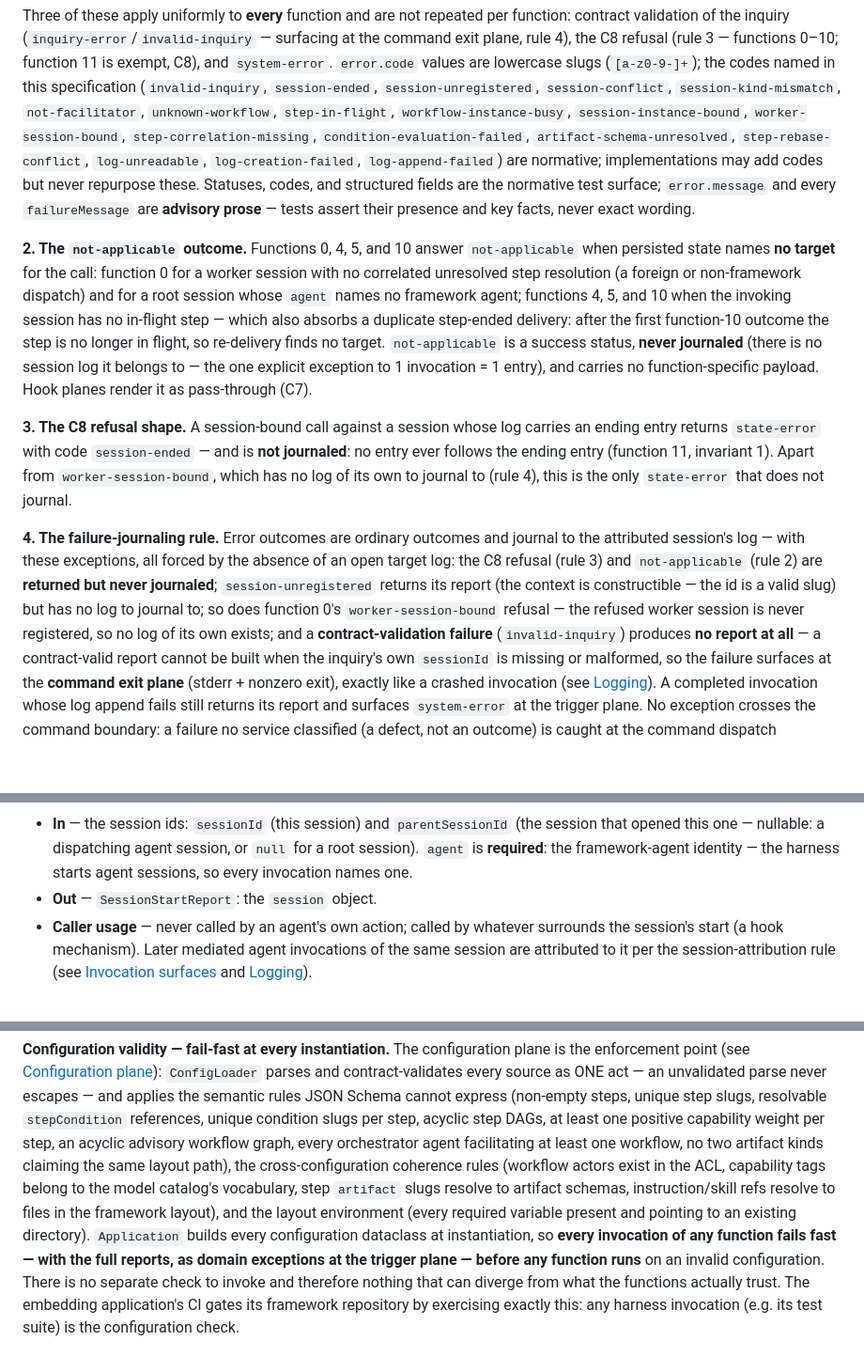
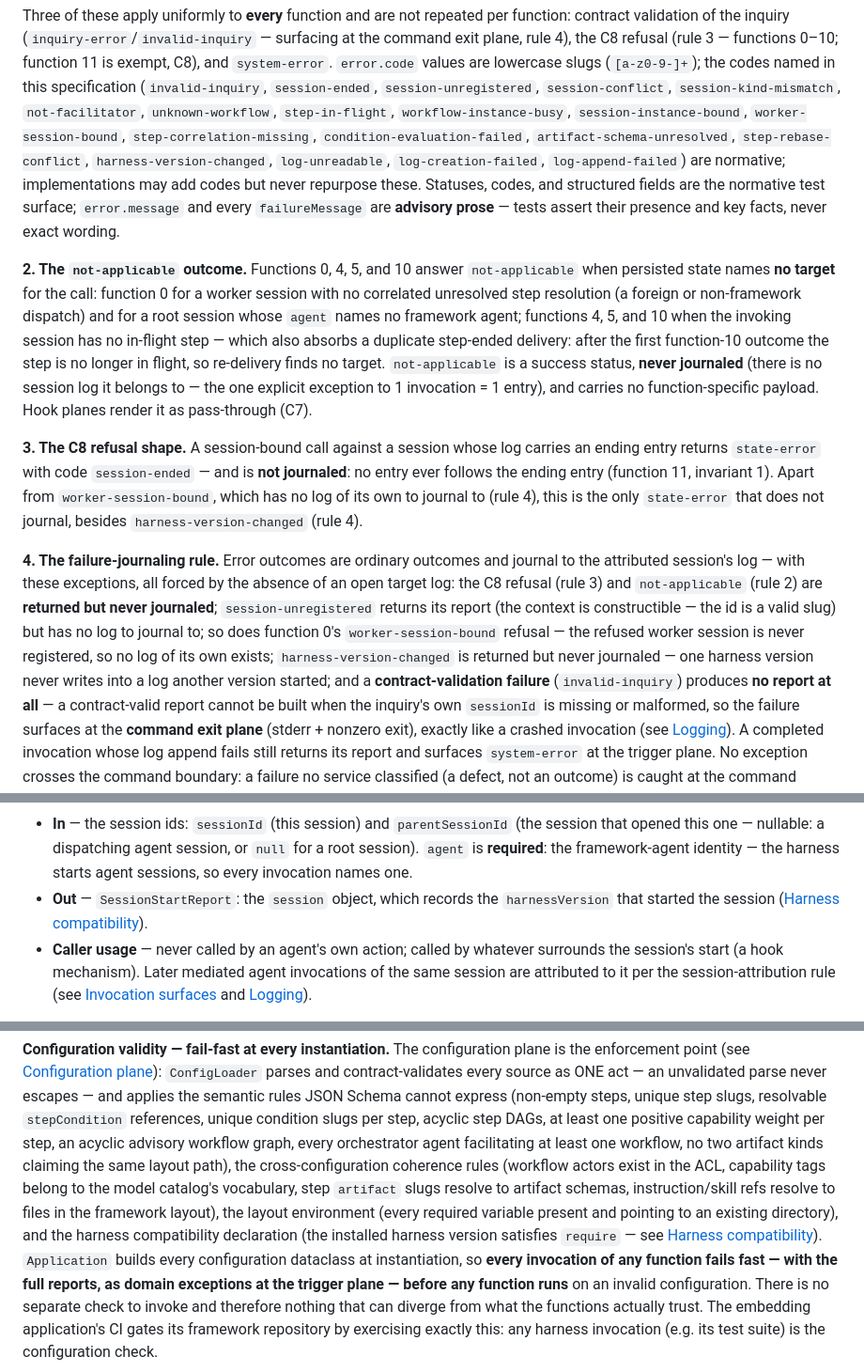
Before and after one commit to poesis-cloud/saf-agentic-harness, a Markdown page: def/core/spec.md, 3 parts joined by grey strips. Shown at 94% size. Rendered like a GitHub page; blank space fills up the shorter version.

```diff
--- a/def/core/spec.md
+++ b/def/core/spec.md
@@ -371,7 +371,7 @@ the codes named in this specification
 `unknown-workflow`, `step-in-flight`, `workflow-instance-busy`, `session-instance-bound`,
 `worker-session-bound`, `step-correlation-missing`,
 `condition-evaluation-failed`, `artifact-schema-unresolved`,
-`step-rebase-conflict`, `log-unreadable`,
+`step-rebase-conflict`, `harness-version-changed`, `log-unreadable`,
 `log-creation-failed`, `log-append-failed`) are normative; implementations
 may add codes but never repurpose these. Statuses, codes, and structured fields are the
 normative test surface; `error.message` and every `failureMessage` are **advisory prose** —
@@ -391,14 +391,16 @@ payload. Hook planes render it as pass-through (C7).
 ending entry returns `state-error` with code `session-ended` — and is **not journaled**: no
 entry ever follows the ending entry (function 11, invariant 1). Apart from `worker-session-bound`,
 which has no log of its own to journal to (rule 4), this is the only `state-error` that does
-not journal.
+not journal, besides `harness-version-changed` (rule 4).
 
 **4. The failure-journaling rule.** Error outcomes are ordinary outcomes and journal to the
 attributed session's log — with these exceptions, all forced by the absence of an open
 target log: the C8 refusal (rule 3) and `not-applicable` (rule 2) are **returned but never
 journaled**; `session-unregistered` returns its report (the context is constructible — the
 id is a valid slug) but has no log to journal to; so does function 0's `worker-session-bound`
-refusal — the refused worker session is never registered, so no log of its own exists; and a
+refusal — the refused worker session is never registered, so no log of its own exists;
+`harness-version-changed` is returned but never journaled — one harness version never writes
+into a log another version started; and a
 **contract-validation failure** (`invalid-inquiry`) produces **no report at all** — a
 contract-valid report cannot be built when the inquiry's own `sessionId` is missing or
 malformed, so the failure surfaces at the
@@ -442,7 +444,8 @@ agent-authored argument.
   opened this one — nullable: a dispatching agent session, or `null` for a root session).
   `agent` is **required**: the framework-agent identity — the harness
   starts agent sessions, so every invocation names one.
-- **Out** — `SessionStartReport`: the `session` object.
+- **Out** — `SessionStartReport`: the `session` object, which records the `harnessVersion`
+  that started the session ([Harness compatibility](#harness-compatibility)).
 - **Caller usage** — never called by an agent's own action; called by whatever surrounds the
   session's start (a hook mechanism). Later
   mediated agent invocations of the same
@@ -1904,8 +1912,10 @@ agent facilitating at least one workflow, no two artifact kinds claiming the sam
 path), the
 cross-configuration coherence rules (workflow actors exist in the ACL, capability tags belong
 to the model catalog's vocabulary, step `artifact` slugs resolve to artifact schemas,
-instruction/skill refs resolve to files in the framework layout), and the layout environment
-(every required variable present and pointing to an existing directory).
+instruction/skill refs resolve to files in the framework layout), the layout environment
+(every required variable present and pointing to an existing directory), and the harness
+compatibility declaration (the installed harness version satisfies `require` — see
+[Harness compatibility](#harness-compatibility)).
 `Application` builds every configuration dataclass at
 instantiation, so **every invocation of any function fails fast — with the full reports, as
 domain exceptions at the trigger plane — before any function runs** on an invalid
```
Also changed, not shown: other parts of def/core/spec.md (+32 -3 lines), def/tdd-plan.md (+31 -47 lines), def/harness.sd.png, 12 other files.
